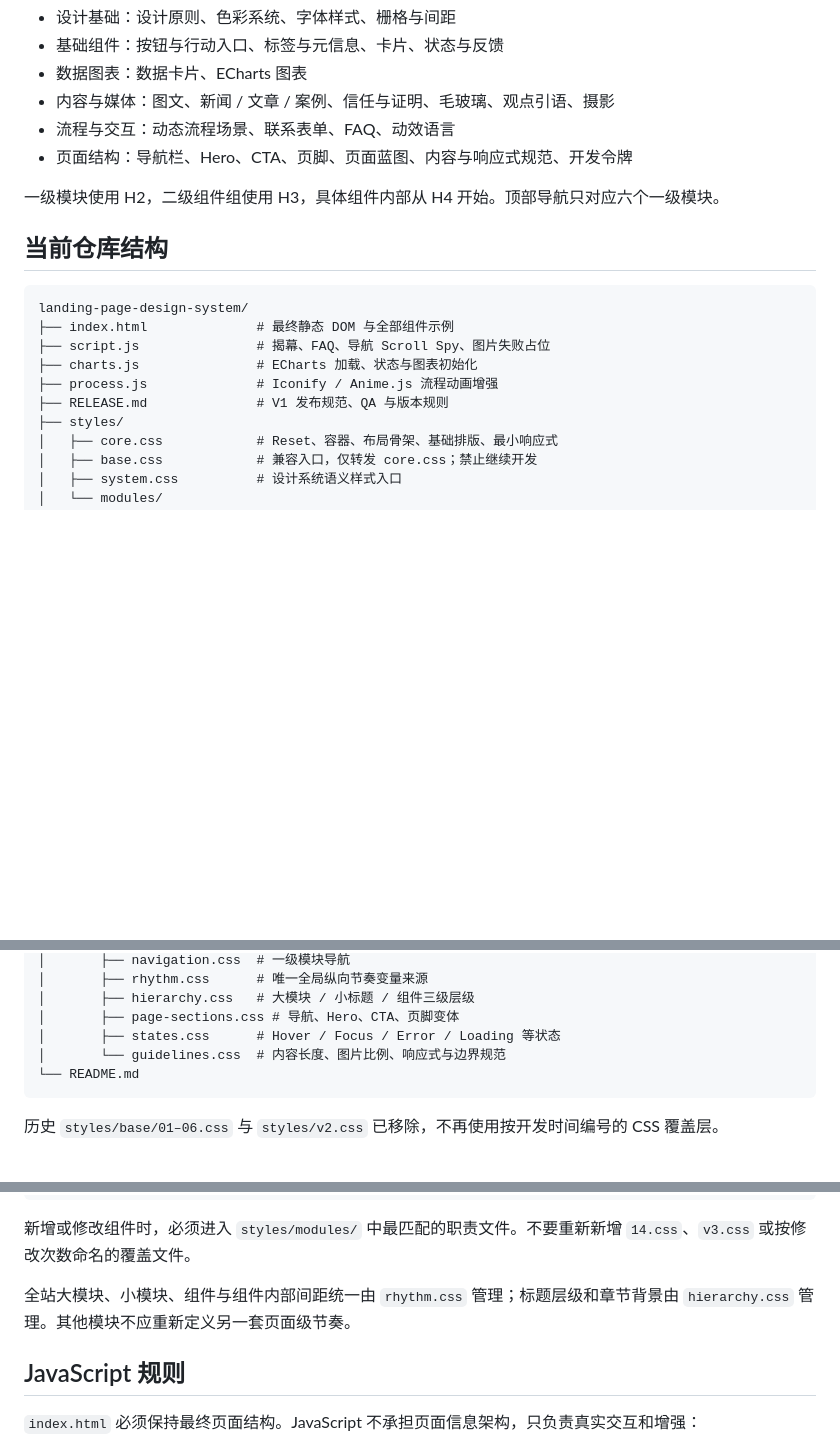
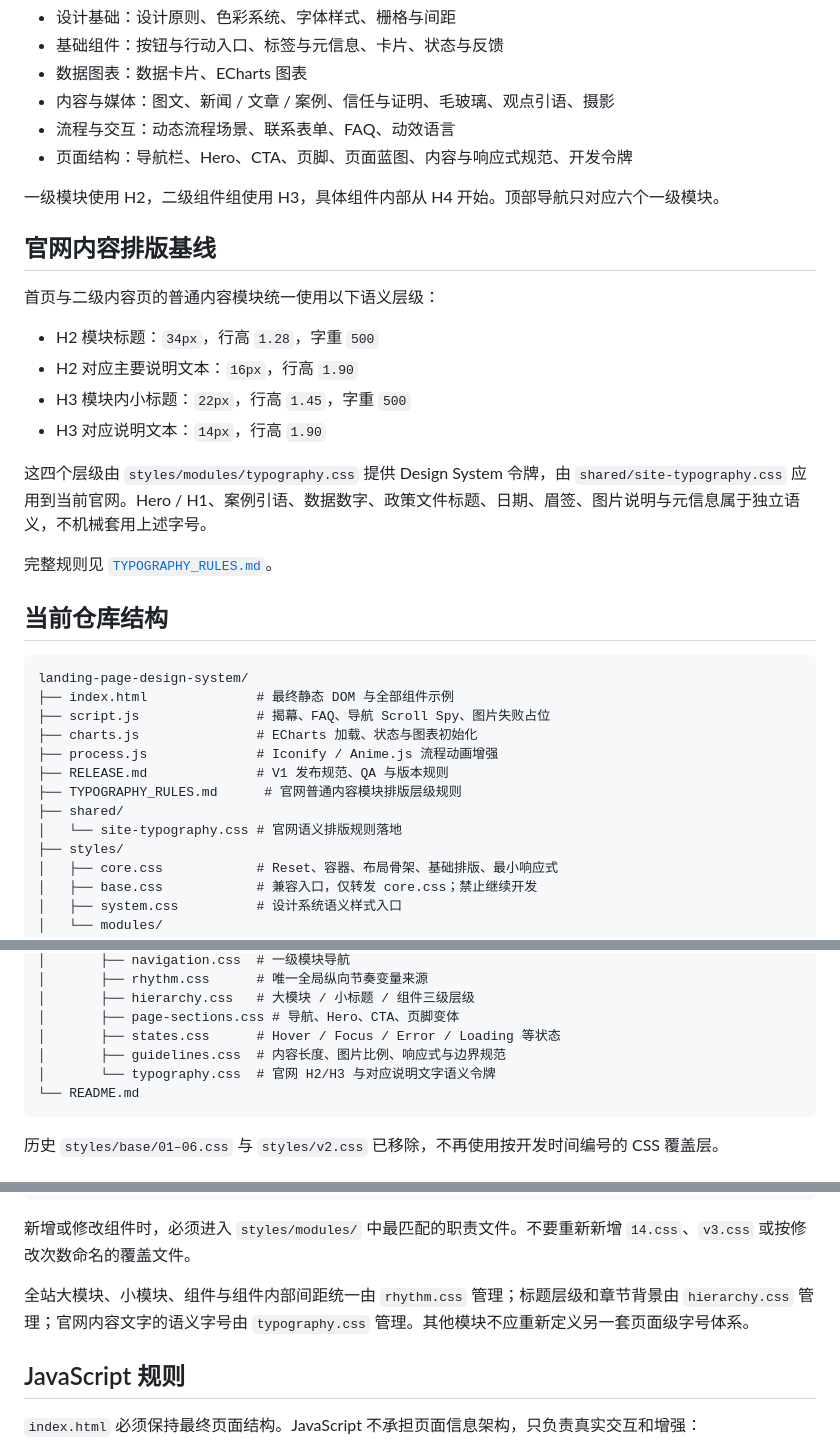
Before and after one commit to 1994sidney/landing-page-design-system, a Markdown page: README.md, 3 parts joined by grey strips. Drawn GitHub-style; blank space fills up the shorter version.

Commit message:
Document shared website typography contract

````diff
--- a/README.md
+++ b/README.md
@@ -19,6 +19,19 @@
 
 一级模块使用 H2，二级组件组使用 H3，具体组件内部从 H4 开始。顶部导航只对应六个一级模块。
 
+## 官网内容排版基线
+
+首页与二级内容页的普通内容模块统一使用以下语义层级：
+
+- H2 模块标题：`34px`，行高 `1.28`，字重 `500`
+- H2 对应主要说明文本：`16px`，行高 `1.90`
+- H3 模块内小标题：`22px`，行高 `1.45`，字重 `500`
+- H3 对应说明文本：`14px`，行高 `1.90`
+
+这四个层级由 `styles/modules/typography.css` 提供 Design System 令牌，由 `shared/site-typography.css` 应用到当前官网。Hero / H1、案例引语、数据数字、政策文件标题、日期、眉签、图片说明与元信息属于独立语义，不机械套用上述字号。
+
+完整规则见 [`TYPOGRAPHY_RULES.md`](./TYPOGRAPHY_RULES.md)。
+
 ## 当前仓库结构
 
 ```text
@@ -28,6 +41,9 @@ landing-page-design-system/
 ├── charts.js               # ECharts 加载、状态与图表初始化
 ├── process.js              # Iconify / Anime.js 流程动画增强
 ├── RELEASE.md              # V1 发布规范、QA 与版本规则
+├── TYPOGRAPHY_RULES.md      # 官网普通内容模块排版层级规则
+├── shared/
+│   └── site-typography.css # 官网语义排版规则落地
 ├── styles/
 │   ├── core.css            # Reset、容器、布局骨架、基础排版、最小响应式
 │   ├── base.css            # 兼容入口，仅转发 core.css；禁止继续开发
@@ -46,7 +62,8 @@ landing-page-design-system/
 │       ├── hierarchy.css   # 大模块 / 小标题 / 组件三级层级
 │       ├── page-sections.css # 导航、Hero、CTA、页脚变体
 │       ├── states.css      # Hover / Focus / Error / Loading 等状态
-│       └── guidelines.css  # 内容长度、图片比例、响应式与边界规范
+│       ├── guidelines.css  # 内容长度、图片比例、响应式与边界规范
+│       └── typography.css  # 官网 H2/H3 与对应说明文字语义令牌
 └── README.md
 ```
 
@@ -67,7 +84,7 @@ landing-page-design-system/
 
 新增或修改组件时，必须进入 `styles/modules/` 中最匹配的职责文件。不要重新新增 `14.css`、`v3.css` 或按修改次数命名的覆盖文件。
 
-全站大模块、小模块、组件与组件内部间距统一由 `rhythm.css` 管理；标题层级和章节背景由 `hierarchy.css` 管理。其他模块不应重新定义另一套页面级节奏。
+全站大模块、小模块、组件与组件内部间距统一由 `rhythm.css` 管理；标题层级和章节背景由 `hierarchy.css` 管理；官网内容文字的语义字号由 `typography.css` 管理。其他模块不应重新定义另一套页面级字号体系。
 
 ## JavaScript 规则
 
````
Also changed, not shown: other parts of README.md (+1 -1 lines).
